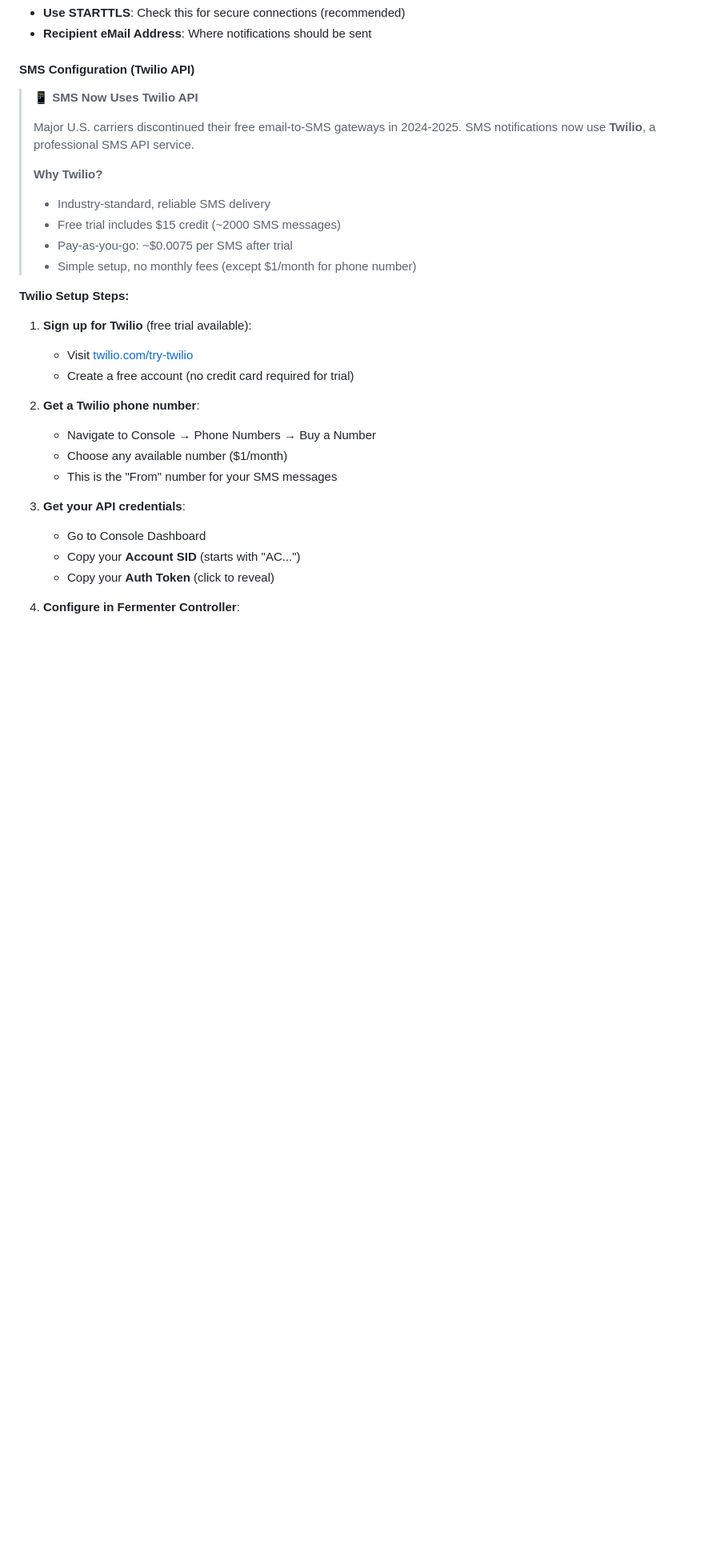
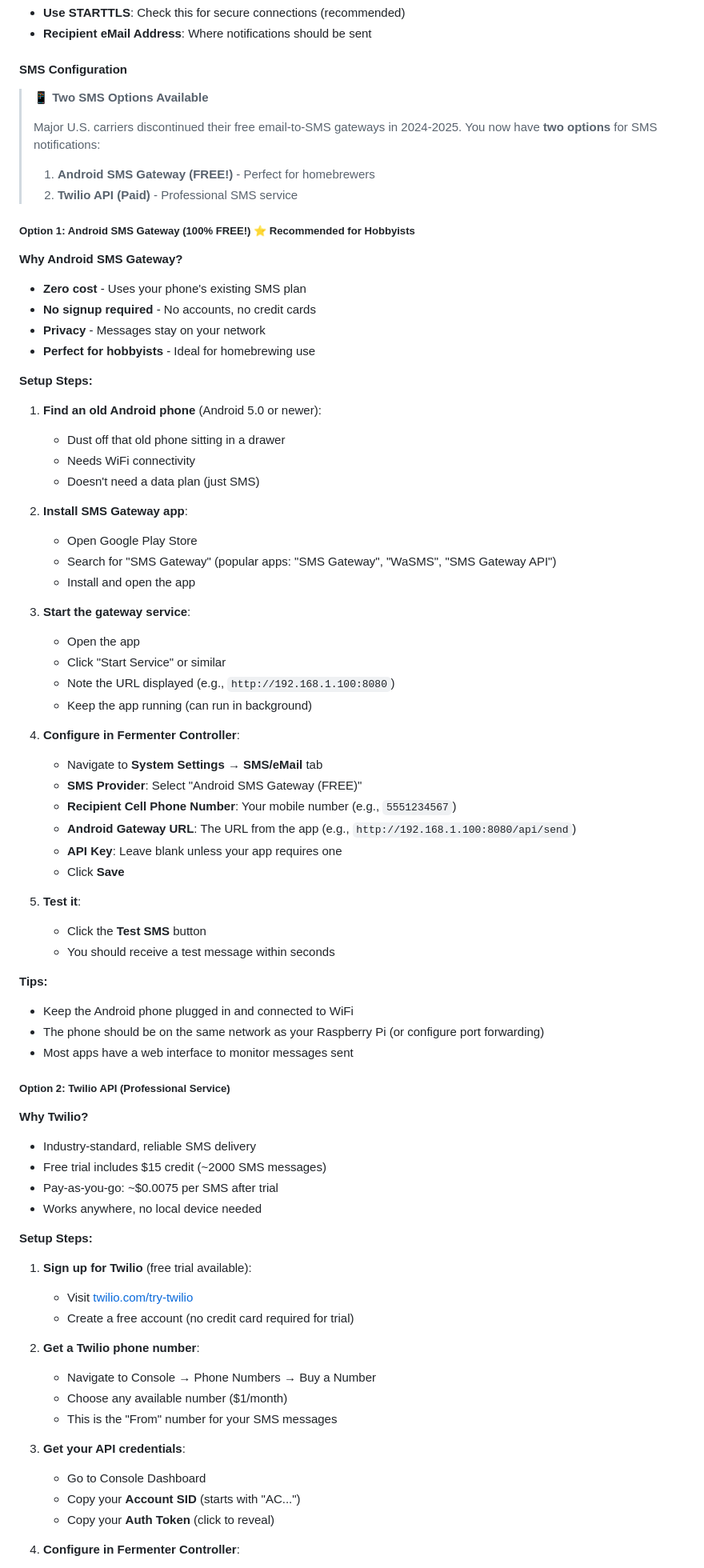
Before and after one commit to RabbitFarmer/Fermenter-Temp-Controller, a Markdown page: NOTIFICATIONS.md, the part around one of its changes. Shown at 80% size. GitHub-like rendering; blank space fills up the shorter version.

Commit message:
Update NOTIFICATIONS.md with Android SMS Gateway documentation
Co-authored-by: RabbitFarmer <42279002+RabbitFarmer@users.noreply.github.com>

```diff
--- a/NOTIFICATIONS.md
+++ b/NOTIFICATIONS.md
@@ -22,19 +22,68 @@ Navigate to **System Settings → SMS/eMail** tab and configure:
 - **Use STARTTLS**: Check this for secure connections (recommended)
 - **Recipient eMail Address**: Where notifications should be sent
 
-#### SMS Configuration (Twilio API)
+#### SMS Configuration
 
-> **📱 SMS Now Uses Twilio API**
+> **📱 Two SMS Options Available**
 >
-> Major U.S. carriers discontinued their free email-to-SMS gateways in 2024-2025. SMS notifications now use **Twilio**, a professional SMS API service.
+> Major U.S. carriers discontinued their free email-to-SMS gateways in 2024-2025.
+> You now have **two options** for SMS notifications:
 >
-> **Why Twilio?**
-> - Industry-standard, reliable SMS delivery
-> - Free trial includes $15 credit (~2000 SMS messages)
-> - Pay-as-you-go: ~$0.0075 per SMS after trial
-> - Simple setup, no monthly fees (except $1/month for phone number)
+> 1. **Android SMS Gateway (FREE!)** - Perfect for homebrewers
+> 2. **Twilio API (Paid)** - Professional SMS service
 
-**Twilio Setup Steps:**
+##### Option 1: Android SMS Gateway (100% FREE!) ⭐ Recommended for Hobbyists
+
+**Why Android SMS Gateway?**
+- **Zero cost** - Uses your phone's existing SMS plan
+- **No signup required** - No accounts, no credit cards
+- **Privacy** - Messages stay on your network
+- **Perfect for hobbyists** - Ideal for homebrewing use
+
+**Setup Steps:**
+
+1. **Find an old Android phone** (Android 5.0 or newer):
+   - Dust off that old phone sitting in a drawer
+   - Needs WiFi connectivity
+   - Doesn't need a data plan (just SMS)
+
+2. **Install SMS Gateway app**:
+   - Open Google Play Store
+   - Search for "SMS Gateway" (popular apps: "SMS Gateway", "WaSMS", "SMS Gateway API")
+   - Install and open the app
+
+3. **Start the gateway service**:
+   - Open the app
+   - Click "Start Service" or similar
+   - Note the URL displayed (e.g., `http://192.168.1.100:8080`)
+   - Keep the app running (can run in background)
+
+4. **Configure in Fermenter Controller**:
+   - Navigate to **System Settings → SMS/eMail** tab
+   - **SMS Provider**: Select "Android SMS Gateway (FREE)"
+   - **Recipient Cell Phone Number**: Your mobile number (e.g., `5551234567`)
+   - **Android Gateway URL**: The URL from the app (e.g., `http://192.168.1.100:8080/api/send`)
+   - **API Key**: Leave blank unless your app requires one
+   - Click **Save**
+
+5. **Test it**:
+   - Click the **Test SMS** button
+   - You should receive a test message within seconds
+
+**Tips:**
+- Keep the Android phone plugged in and connected to WiFi
+- The phone should be on the same network as your Raspberry Pi (or configure port forwarding)
+- Most apps have a web interface to monitor messages sent
+
+##### Option 2: Twilio API (Professional Service)
+
+**Why Twilio?**
+- Industry-standard, reliable SMS delivery
+- Free trial includes $15 credit (~2000 SMS messages)
+- Pay-as-you-go: ~$0.0075 per SMS after trial
+- Works anywhere, no local device needed
+
+**Setup Steps:**
 
 1. **Sign up for Twilio** (free trial available):
    - Visit [twilio.com/try-twilio](https://www.twilio.com/try-twilio)
```
Also changed, not shown: other parts of NOTIFICATIONS.md (+36 -7 lines).
